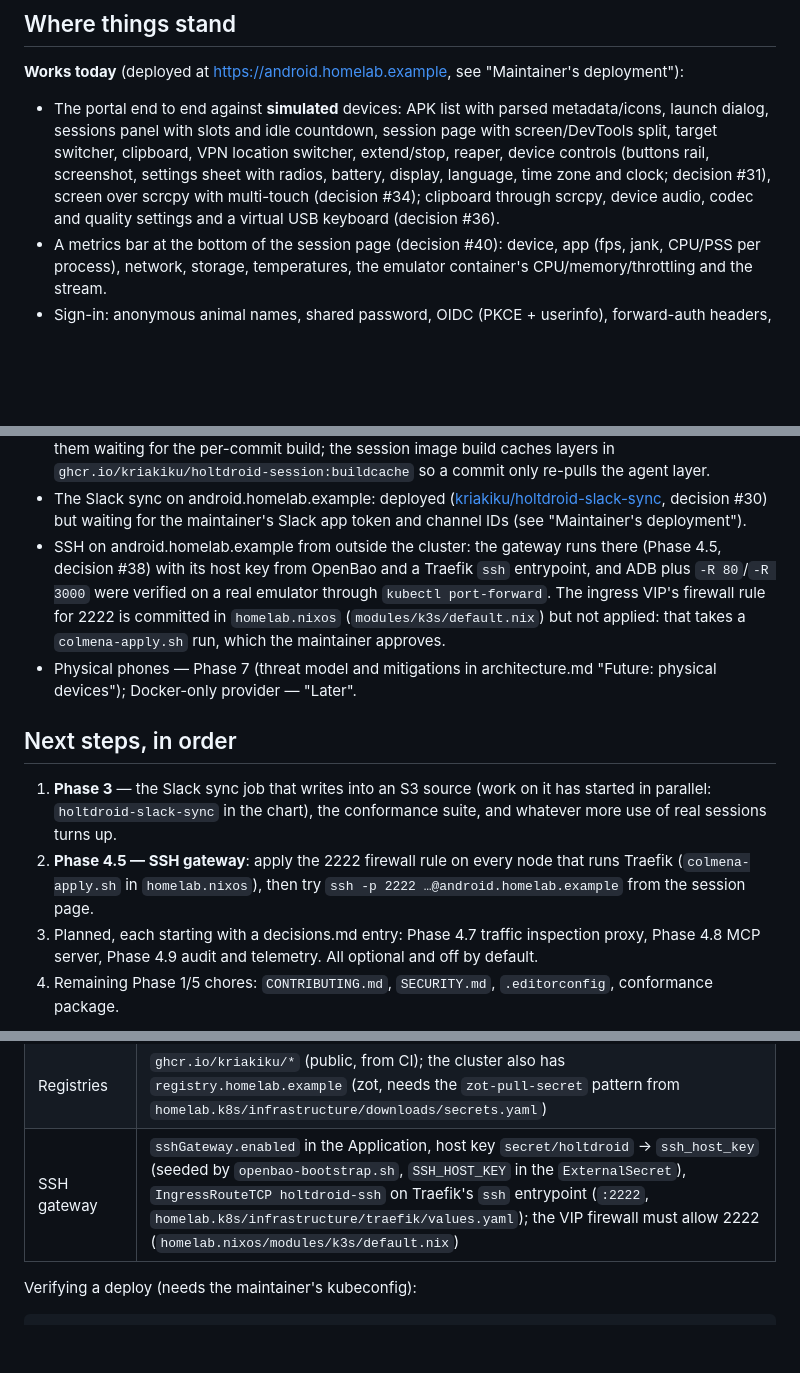
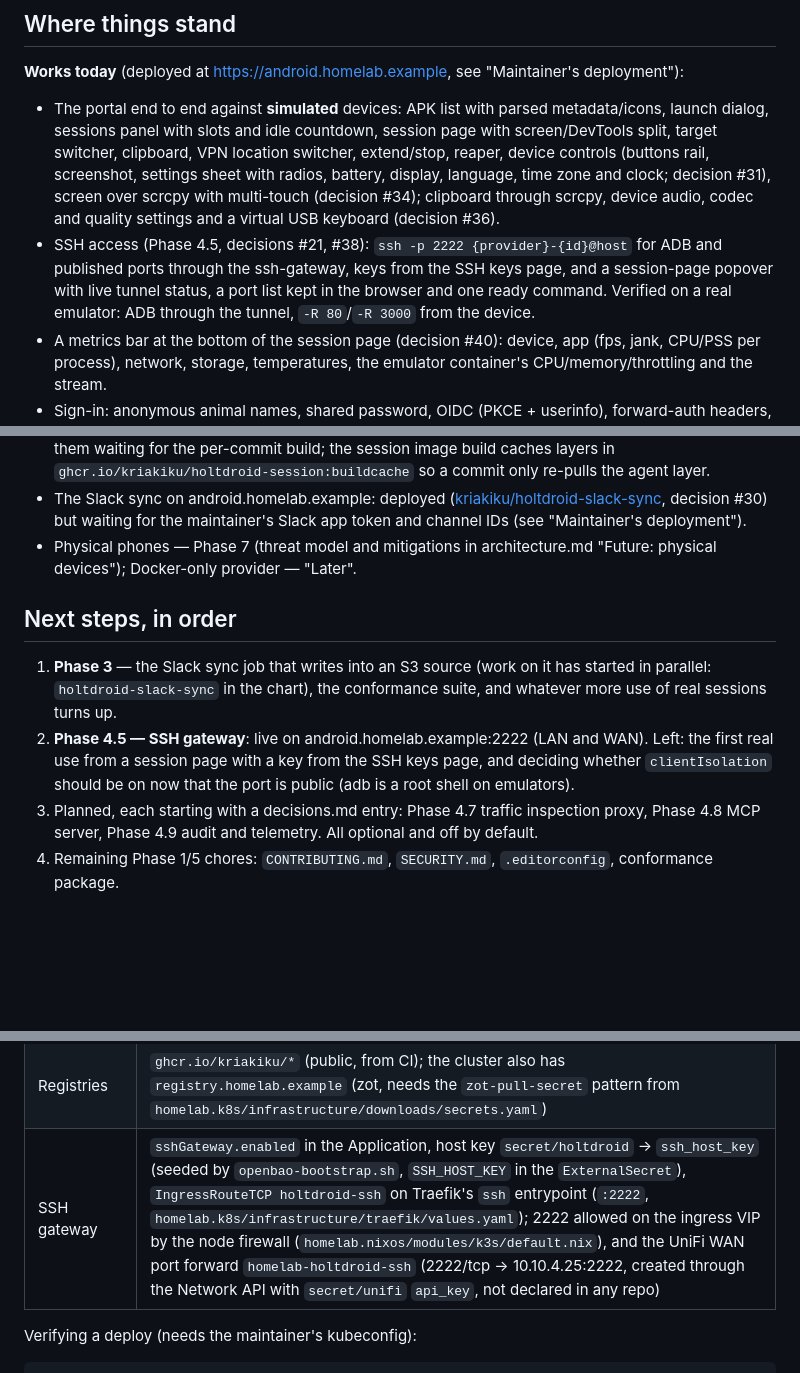
Before and after one commit to holtdroid/holtdroid, a Markdown page: design/status.md, 3 parts joined by grey strips. Drawn GitHub-style; blank space fills up the shorter version.

Commit message:
docs: ssh gateway exposed on android.homelab.example:2222

```diff
--- a/design/status.md
+++ b/design/status.md
@@ -19,6 +19,11 @@ deployment"):
   zone and clock; decision #31), screen over scrcpy with multi-touch
   (decision #34); clipboard through scrcpy, device audio, codec and quality
   settings and a virtual USB keyboard (decision #36).
+- SSH access (Phase 4.5, decisions #21, #38): `ssh -p 2222
+  {provider}-{id}@host` for ADB and published ports through the ssh-gateway,
+  keys from the SSH keys page, and a session-page popover with live tunnel
+  status, a port list kept in the browser and one ready command. Verified on
+  a real emulator: ADB through the tunnel, `-R 80`/`-R 3000` from the device.
 - A metrics bar at the bottom of the session page (decision #40): device,
   app (fps, jank, CPU/PSS per process), network, storage, temperatures,
   the emulator container's CPU/memory/throttling and the stream.
@@ -61,12 +66,6 @@ deployment"):
   ([kriakiku/holtdroid-slack-sync](https://github.com/kriakiku/holtdroid-slack-sync),
   decision #30) but waiting for the maintainer's Slack app token and channel
   IDs (see "Maintainer's deployment").
-- SSH on android.homelab.example from outside the cluster: the gateway runs there
-  (Phase 4.5, decision #38) with its host key from OpenBao and a Traefik `ssh`
-  entrypoint, and ADB plus `-R 80`/`-R 3000` were verified on a real emulator
-  through `kubectl port-forward`. The ingress VIP's firewall rule for 2222 is
-  committed in `homelab.nixos` (`modules/k3s/default.nix`) but not applied:
-  that takes a `colmena-apply.sh` run, which the maintainer approves.
 - Physical phones — Phase 7 (threat model and mitigations in
   architecture.md "Future: physical devices"); Docker-only provider — "Later".
 
@@ -75,9 +74,10 @@ deployment"):
 1. **Phase 3** — the Slack sync job that writes into an S3 source (work on
    it has started in parallel: `holtdroid-slack-sync` in the chart), the
    conformance suite, and whatever more use of real sessions turns up.
-2. **Phase 4.5 — SSH gateway**: apply the 2222 firewall rule on every node
-   that runs Traefik (`colmena-apply.sh` in `homelab.nixos`), then try
-   `ssh -p 2222 …@android.homelab.example` from the session page.
+2. **Phase 4.5 — SSH gateway**: live on android.homelab.example:2222 (LAN and
+   WAN). Left: the first real use from a session page with a key from the
+   SSH keys page, and deciding whether `clientIsolation` should be on now
+   that the port is public (adb is a root shell on emulators).
 3. Planned, each starting with a decisions.md entry: Phase 4.7 traffic
    inspection proxy, Phase 4.8 MCP server, Phase 4.9 audit and telemetry.
    All optional and off by default.
@@ -186,7 +186,7 @@ in-repo work; ask the maintainer for anything cluster-side.
 | Storage classes | `longhorn`, `local-path`, `nas-hdd` |
 | Ingress / DNS | Traefik; Ingress annotation `external-dns.alpha.kubernetes.io/target: "10.10.4.25"` creates the DNS record |
 | Registries | `ghcr.io/kriakiku/*` (public, from CI); the cluster also has `registry.homelab.example` (zot, needs the `zot-pull-secret` pattern from `homelab.k8s/infrastructure/downloads/secrets.yaml`) |
-| SSH gateway | `sshGateway.enabled` in the Application, host key `secret/holtdroid` → `ssh_host_key` (seeded by `openbao-bootstrap.sh`, `SSH_HOST_KEY` in the `ExternalSecret`), `IngressRouteTCP holtdroid-ssh` on Traefik's `ssh` entrypoint (`:2222`, `homelab.k8s/infrastructure/traefik/values.yaml`); the VIP firewall must allow 2222 (`homelab.nixos/modules/k3s/default.nix`) |
+| SSH gateway | `sshGateway.enabled` in the Application, host key `secret/holtdroid` → `ssh_host_key` (seeded by `openbao-bootstrap.sh`, `SSH_HOST_KEY` in the `ExternalSecret`), `IngressRouteTCP holtdroid-ssh` on Traefik's `ssh` entrypoint (`:2222`, `homelab.k8s/infrastructure/traefik/values.yaml`); 2222 allowed on the ingress VIP by the node firewall (`homelab.nixos/modules/k3s/default.nix`), and the UniFi WAN port forward `homelab-holtdroid-ssh` (2222/tcp → 10.10.4.25:2222, created through the Network API with `secret/unifi` `api_key`, not declared in any repo) |
 
 Verifying a deploy (needs the maintainer's kubeconfig):
 
```
Also changed, not shown: design/roadmap.md (+1 -1 lines).
